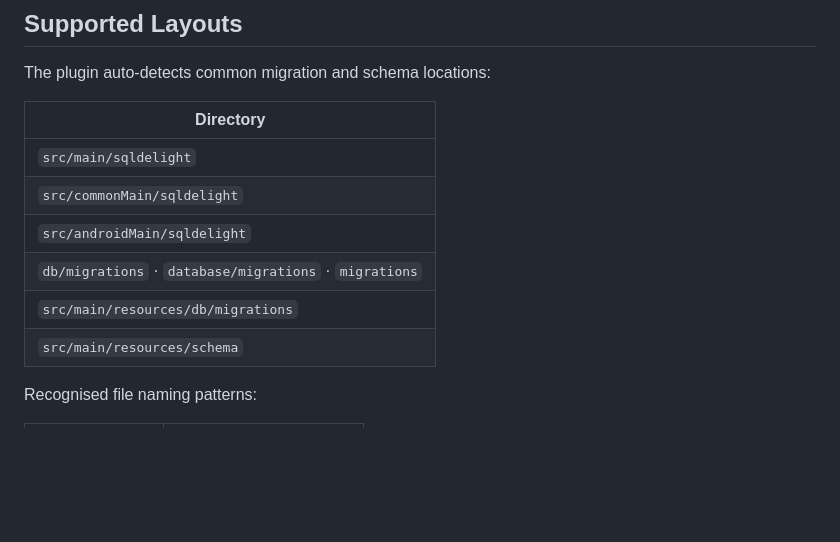
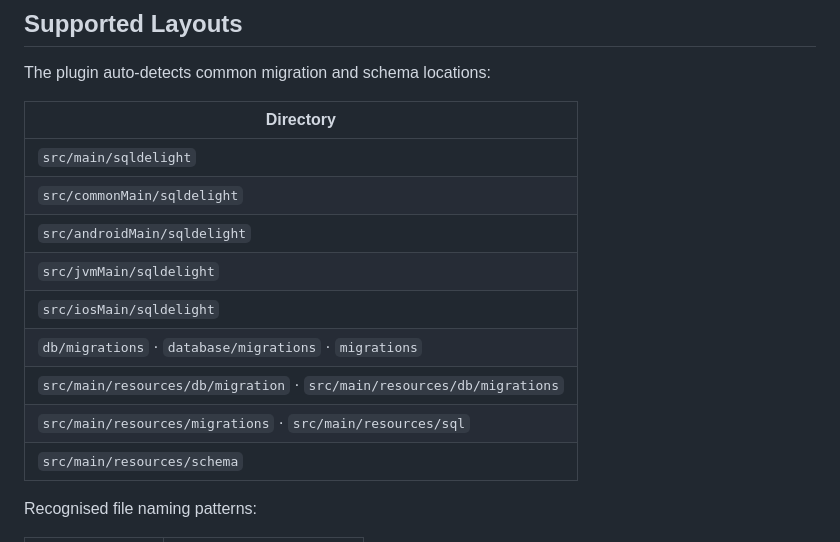
Before and after one commit to jakubn11/sql-migration-visualizer, a Markdown page: README.md, the part around the change. GitHub-like rendering; blank space fills up the shorter version.

Commit message:
Docs: complete Supported Layouts table with all auto-detected dirs

```diff
--- a/README.md
+++ b/README.md
@@ -64,8 +64,11 @@ The plugin auto-detects common migration and schema locations:
 | `src/main/sqldelight` |
 | `src/commonMain/sqldelight` |
 | `src/androidMain/sqldelight` |
+| `src/jvmMain/sqldelight` |
+| `src/iosMain/sqldelight` |
 | `db/migrations` · `database/migrations` · `migrations` |
-| `src/main/resources/db/migrations` |
+| `src/main/resources/db/migration` · `src/main/resources/db/migrations` |
+| `src/main/resources/migrations` · `src/main/resources/sql` |
 | `src/main/resources/schema` |
 
 Recognised file naming patterns:
```
